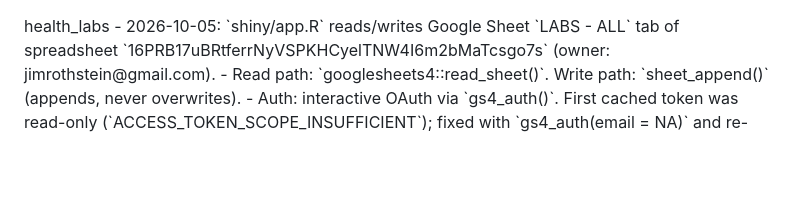
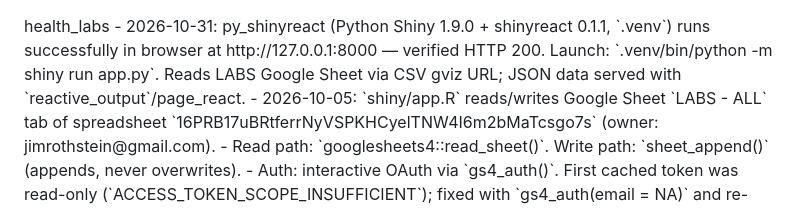
Before and after one commit to jimrothstein/dotfiles, a Markdown page: opencode/projects/health_labs.md, the part around the change. Rendered like a GitHub page; blank space fills up the shorter version.

Commit message:
project memory: py_shinyreact app runs in browser

```diff
--- a/opencode/projects/health_labs.md
+++ b/opencode/projects/health_labs.md
@@ -2,6 +2,9 @@
 health_labs
 
 <PROJECT SUMMARY>
+- 2026-10-31: py_shinyreact (Python Shiny 1.9.0 + shinyreact 0.1.1, `.venv`) runs successfully in
+  browser at http://127.0.0.1:8000 — verified HTTP 200. Launch: `.venv/bin/python -m shiny run app.py`.
+  Reads LABS Google Sheet via CSV gviz URL; JSON data served with `reactive_output`/page_react.
 - 2026-10-05: `shiny/app.R` reads/writes Google Sheet `LABS - ALL` tab of
   spreadsheet `16PRB17uBRtferrNyVSPKHCyelTNW4I6m2bMaTcsgo7s` (owner: jimrothstein@gmail.com).
 - Read path: `googlesheets4::read_sheet()`. Write path: `sheet_append()` (appends, never overwrites).
```
